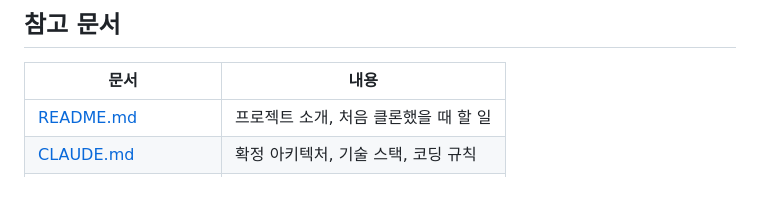
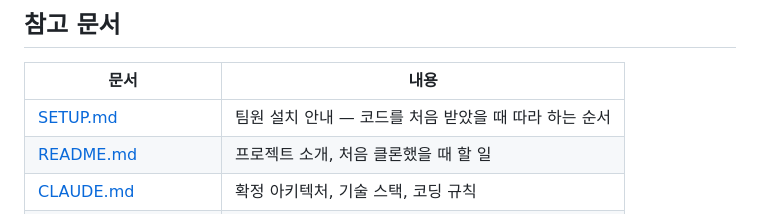
Before and after one commit to hellryang/simsreality-rag-bot, a Markdown page: RUNBOOK.md, the part around the change. GitHub-like rendering; blank space fills up the shorter version.

```diff
--- a/RUNBOOK.md
+++ b/RUNBOOK.md
@@ -293,6 +293,7 @@ ChromaDB (조각 20개)
 
 | 문서 | 내용 |
 |---|---|
+| [SETUP.md](./SETUP.md) | 팀원 설치 안내 — 코드를 처음 받았을 때 따라 하는 순서 |
 | [README.md](./README.md) | 프로젝트 소개, 처음 클론했을 때 할 일 |
 | [CLAUDE.md](./CLAUDE.md) | 확정 아키텍처, 기술 스택, 코딩 규칙 |
 | [TEAM_CHECKLIST.md](./TEAM_CHECKLIST.md) | 주차별 체크리스트, 역할 분담 |
```
Also changed, not shown: README.md (+1 -0 lines), SETUP.md (added, +204 -0 lines).
